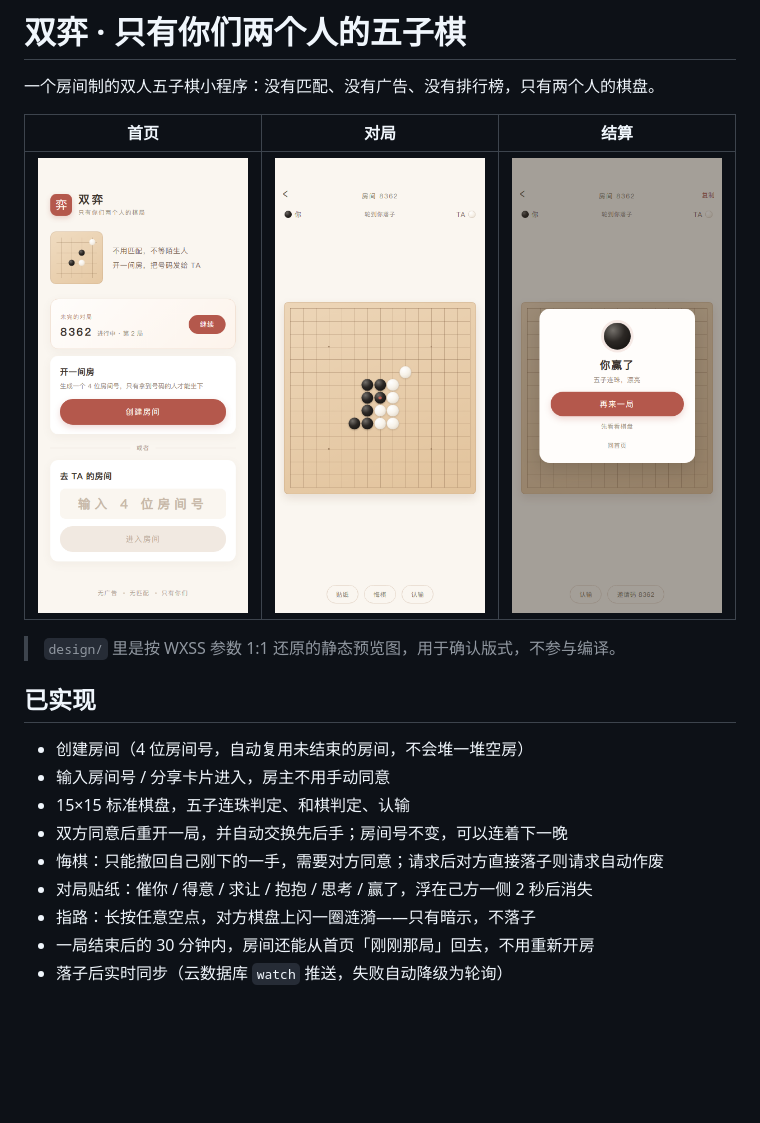
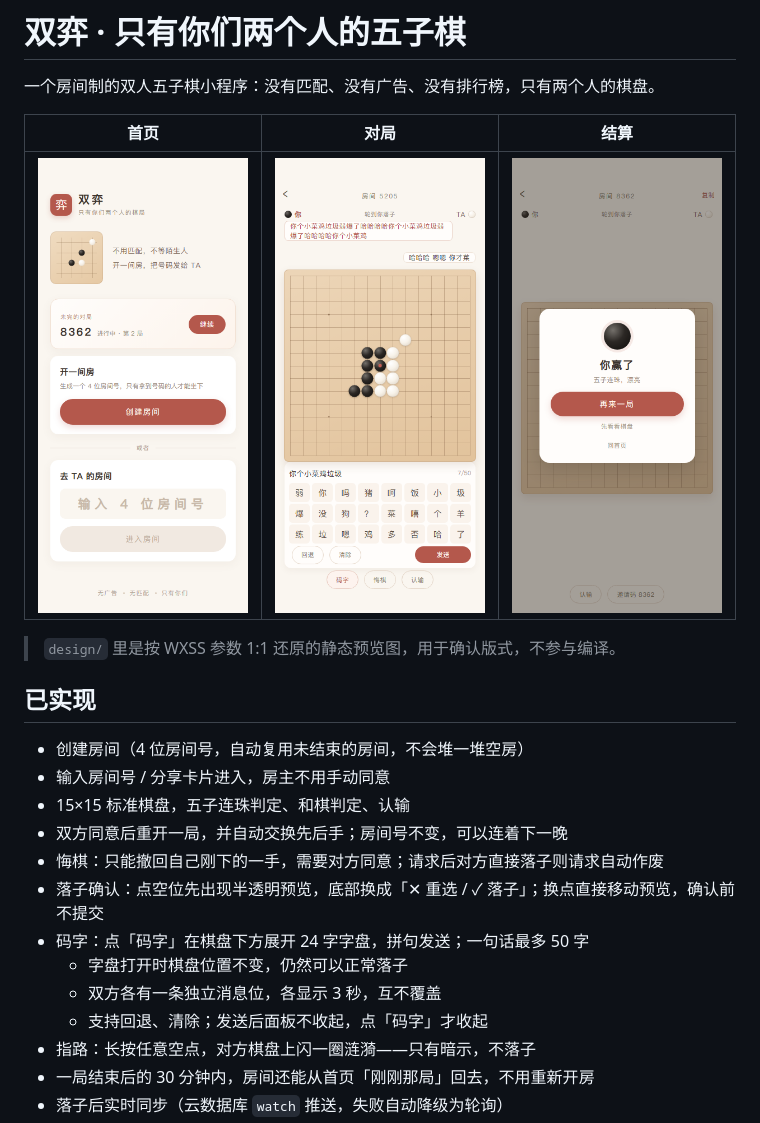
Before and after one commit to jjt998/double_game, a Markdown page: README.md, the part around one of its changes. Drawn GitHub-style; pictures changed too: design/game.png; blank space fills up the shorter version.

```diff
--- a/README.md
+++ b/README.md
@@ -15,7 +15,11 @@
 - 15×15 标准棋盘，五子连珠判定、和棋判定、认输
 - 双方同意后重开一局，并自动交换先后手；房间号不变，可以连着下一晚
 - 悔棋：只能撤回自己刚下的一手，需要对方同意；请求后对方直接落子则请求自动作废
-- 对局贴纸：催你 / 得意 / 求让 / 抱抱 / 思考 / 赢了，浮在己方一侧 2 秒后消失
+- 落子确认：点空位先出现半透明预览，底部换成「✕ 重选 / ✓ 落子」；换点直接移动预览，确认前不提交
+- 码字：点「码字」在棋盘下方展开 24 字字盘，拼句发送；一句话最多 50 字
+  - 字盘打开时棋盘位置不变，仍然可以正常落子
+  - 双方各有一条独立消息位，各显示 3 秒，互不覆盖
+  - 支持回退、清除；发送后面板不收起，点「码字」才收起
 - 指路：长按任意空点，对方棋盘上闪一圈涟漪——只有暗示，不落子
 - 一局结束后的 30 分钟内，房间还能从首页「刚刚那局」回去，不用重新开房
 - 落子后实时同步（云数据库 `watch` 推送，失败自动降级为轮询）
```
Also changed, not shown: other parts of README.md (+4 -3 lines), 4 other files.
